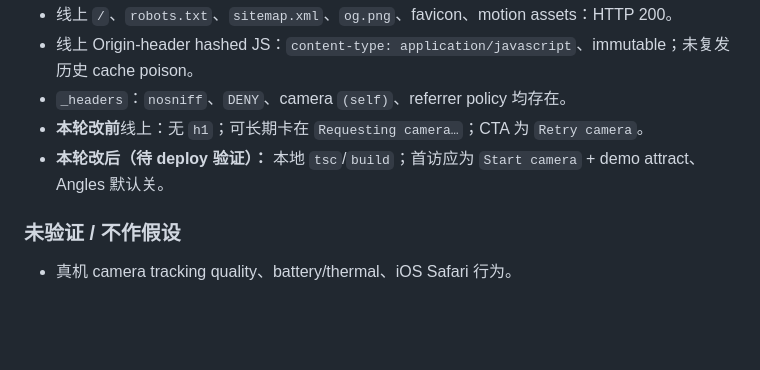
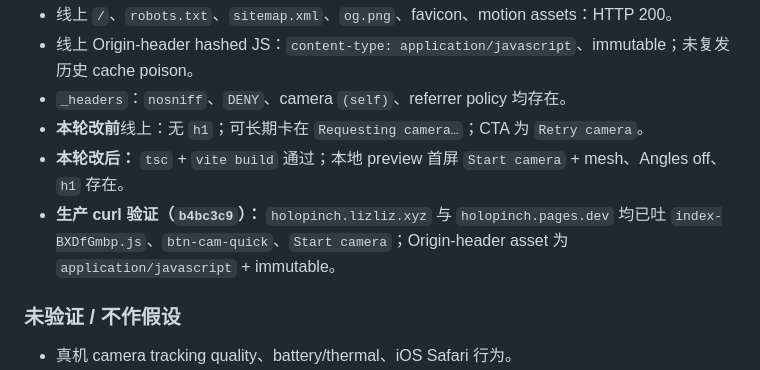
Before and after one commit to lizliz404/holopinch, a Markdown page: docs/AUDIT.md, the part around the change. Rendered like a GitHub page; blank space fills up the shorter version.

Commit message:
docs: mark production deploy verification for audit v3

```diff
--- a/docs/AUDIT.md
+++ b/docs/AUDIT.md
@@ -132,7 +132,8 @@ HoloPinch 的问题不再是“能否做出手势驱动的全息体”——这
 - 线上 Origin-header hashed JS：`content-type: application/javascript`、immutable；未复发历史 cache poison。
 - `_headers`：`nosniff`、`DENY`、camera `(self)`、referrer policy 均存在。
 - **本轮改前**线上：无 `h1`；可长期卡在 `Requesting camera…`；CTA 为 `Retry camera`。
-- **本轮改后（待 deploy 验证）：** 本地 `tsc`/`build`；首访应为 `Start camera` + demo attract、Angles 默认关。
+- **本轮改后：** `tsc` + `vite build` 通过；本地 preview 首屏 `Start camera` + mesh、Angles off、`h1` 存在。
+- **生产 curl 验证（`b4bc3c9`）：** `holopinch.lizliz.xyz` 与 `holopinch.pages.dev` 均已吐 `index-BXDfGmbp.js`、`btn-cam-quick`、`Start camera`；Origin-header asset 为 `application/javascript` + immutable。
 
 ### 未验证 / 不作假设
 
```
